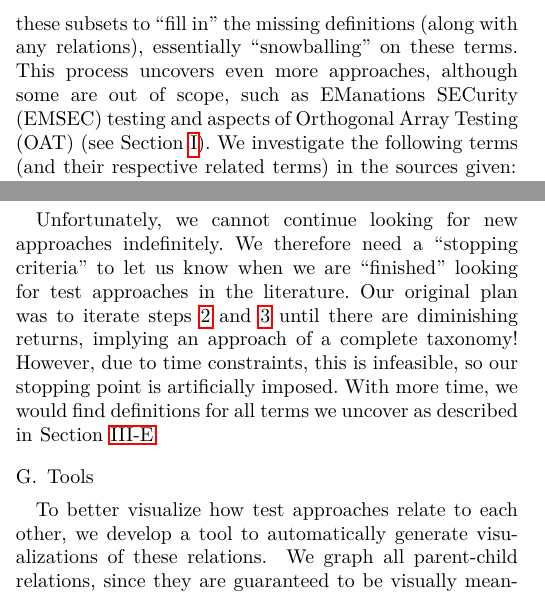
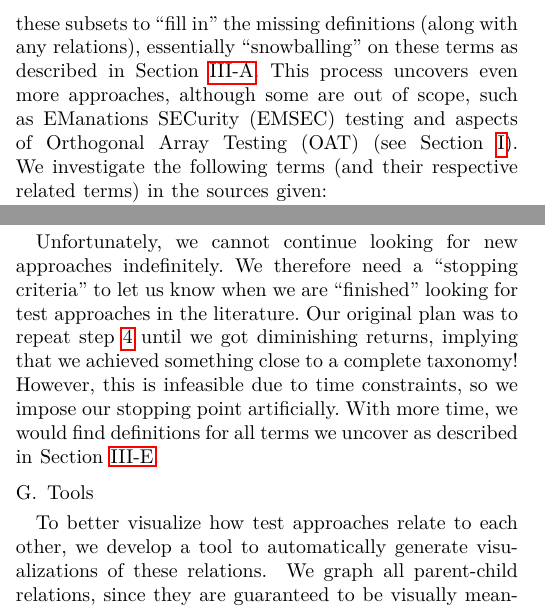
Before and after one commit to samm82/TestingTesting, a LaTeX paper (paper.tex, which reads chapters/03_methodology.tex): two parts of the columns of page 9 of 24, joined at a grey line, cut so that both start at the same text. The pictures show the PDF file paper.pdf that the author committed with the source.

Commit message:
Improve referencing in Sections 3.5 and 3.6

```diff
--- a/chapters/03_methodology.tex
+++ b/chapters/03_methodology.tex
@@ -557,7 +557,8 @@ In particular, \ifnotpaper \citet{IEEE2022} and \citet{Firesmith2015} \else
 approaches. Once we exhaust the standards in \Cref{stds}, we
 perform miniature literature reviews on these subsets to ``fill in'' the
 missing definitions (along with any relations), essentially ``snowballing''
-on these terms. This process uncovers even more approaches, although some are
+on these terms as described in \Cref{sources}. This process uncovers even more
+approaches, although some are
 out of scope, such as \acf{emsec} testing\ifnotpaper, \else\ and \fi
 aspects of \acf{orthat} \ifnotpaper and loop testing (see \Cref{hard-test}),
     and HTML testing (see \Cref{lang-test})\else (see \Cref{scope-overview})\fi.
@@ -588,12 +589,12 @@ sources given:
 
 Unfortunately, we cannot continue looking for new approaches indefinitely. We
 therefore need a ``stopping criteria'' to let us know when we are ``finished''
-looking for test approaches in the literature. Our original plan was to iterate
-steps \ref{step:ident-terms} and \ref{step:record-terms} until there are
-diminishing returns, implying an approach of a complete taxonomy! However, due
-to time constraints, this is infeasible, so our stopping point is artificially
-imposed. With more time, we would find definitions for all terms we uncover as
-described in \Cref{undef-terms}.
+looking for test approaches in the literature. Our original plan was to repeat
+step~\ref{step:repeat-process} until we got diminishing returns, implying that
+we achieved something close to a complete taxonomy! However, this is infeasible
+due to time constraints, so we impose our stopping point artificially. With
+more time, we would find definitions for all terms we uncover as described in
+\Cref{undef-terms}.
 
 \ifnotpaper
     In addition to these undefined terms, some terms do not appear in
```
Also changed, not shown: paper.pdf, thesis.pdf, chapters/03_methodology.tex (10 more changed lines).
